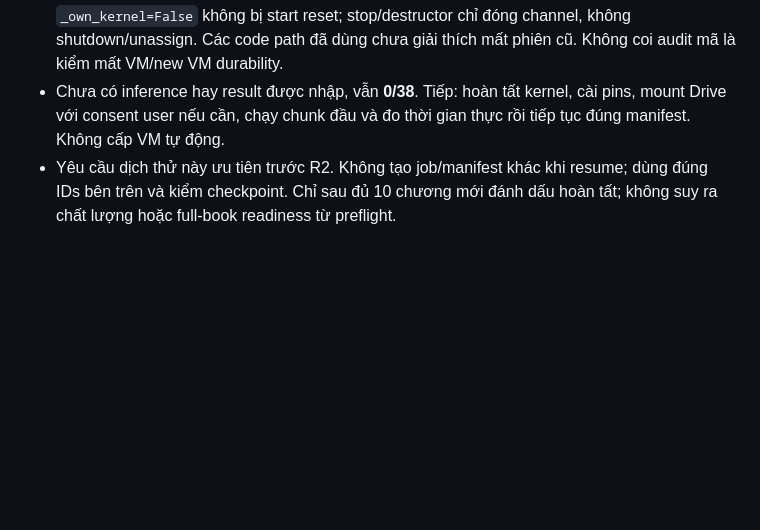
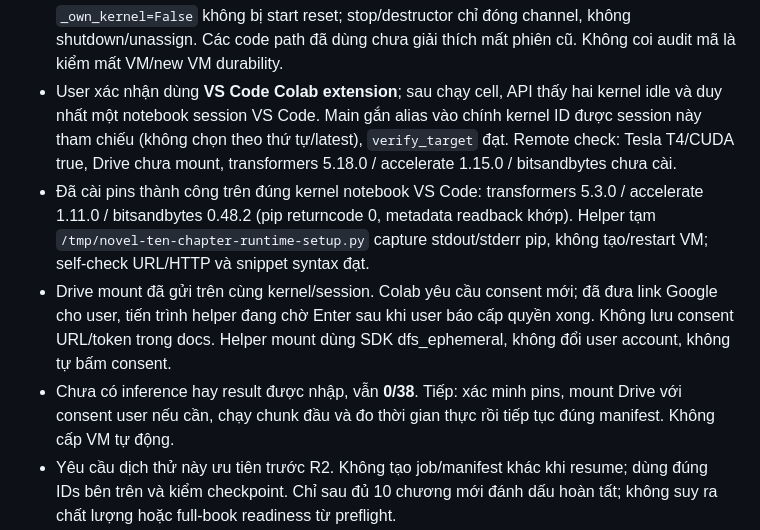
Before and after one commit to SonBestCodeVien5/novel-translate, a Markdown page: docs/HANDOFF.md, the part around the change. Drawn GitHub-style; blank space fills up the shorter version.

Commit message:
docs: record ten-chapter trial runtime and Drive consent checkpoint

```diff
--- a/docs/HANDOFF.md
+++ b/docs/HANDOFF.md
@@ -47,9 +47,22 @@
   kernel ID, `_own_kernel=False` không bị start reset; stop/destructor chỉ
   đóng channel, không shutdown/unassign. Các code path đã dùng chưa giải
   thích mất phiên cũ. Không coi audit mã là kiểm mất VM/new VM durability.
-- Chưa có inference hay result được nhập, vẫn **0/38**. Tiếp: hoàn tất kernel,
-  cài pins, mount Drive với consent user nếu cần, chạy chunk đầu và đo thời
-  gian thực rồi tiếp tục đúng manifest. Không cấp VM tự động.
+- User xác nhận dùng **VS Code Colab extension**; sau chạy cell, API thấy hai
+  kernel idle và duy nhất một notebook session VS Code. Main gắn alias vào
+  chính kernel ID được session này tham chiếu (không chọn theo thứ tự/latest),
+  `verify_target` đạt. Remote check: Tesla T4/CUDA true, Drive chưa mount,
+  transformers 5.18.0 / accelerate 1.15.0 / bitsandbytes chưa cài.
+- Đã cài pins thành công trên đúng kernel notebook VS Code: transformers
+  5.3.0 / accelerate 1.11.0 / bitsandbytes 0.48.2 (pip returncode 0, metadata
+  readback khớp). Helper tạm `/tmp/novel-ten-chapter-runtime-setup.py` capture
+  stdout/stderr pip, không tạo/restart VM; self-check URL/HTTP và snippet syntax đạt.
+- Drive mount đã gửi trên cùng kernel/session. Colab yêu cầu consent mới;
+  đã đưa link Google cho user, tiến trình helper đang chờ Enter sau khi user
+  báo cấp quyền xong. Không lưu consent URL/token trong docs. Helper mount
+  dùng SDK dfs_ephemeral, không đổi user account, không tự bấm consent.
+- Chưa có inference hay result được nhập, vẫn **0/38**. Tiếp: xác minh pins,
+  mount Drive với consent user nếu cần, chạy chunk đầu và đo thời gian thực
+  rồi tiếp tục đúng manifest. Không cấp VM tự động.
 - Yêu cầu dịch thử này ưu tiên trước R2. Không tạo job/manifest khác khi resume;
   dùng đúng IDs bên trên và kiểm checkpoint. Chỉ sau đủ 10 chương mới đánh dấu
   hoàn tất; không suy ra chất lượng hoặc full-book readiness từ preflight.
```
